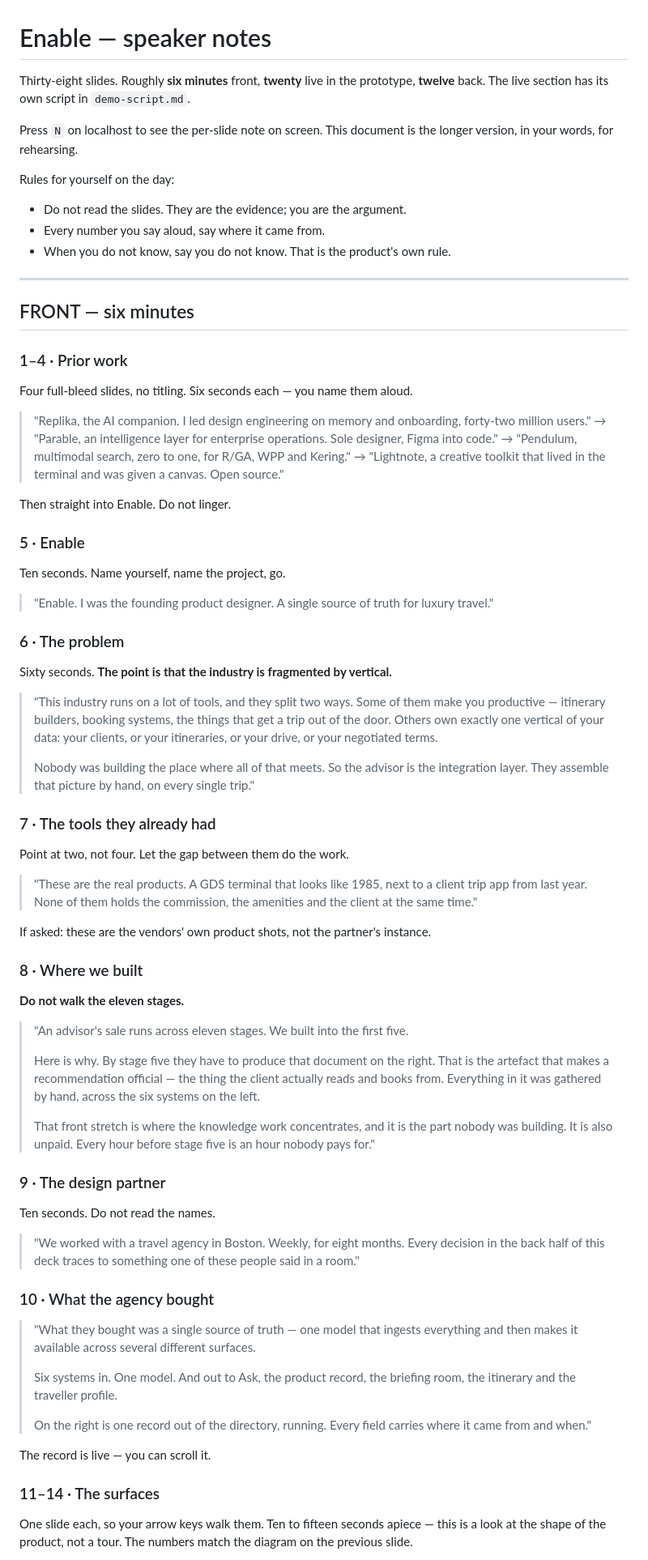
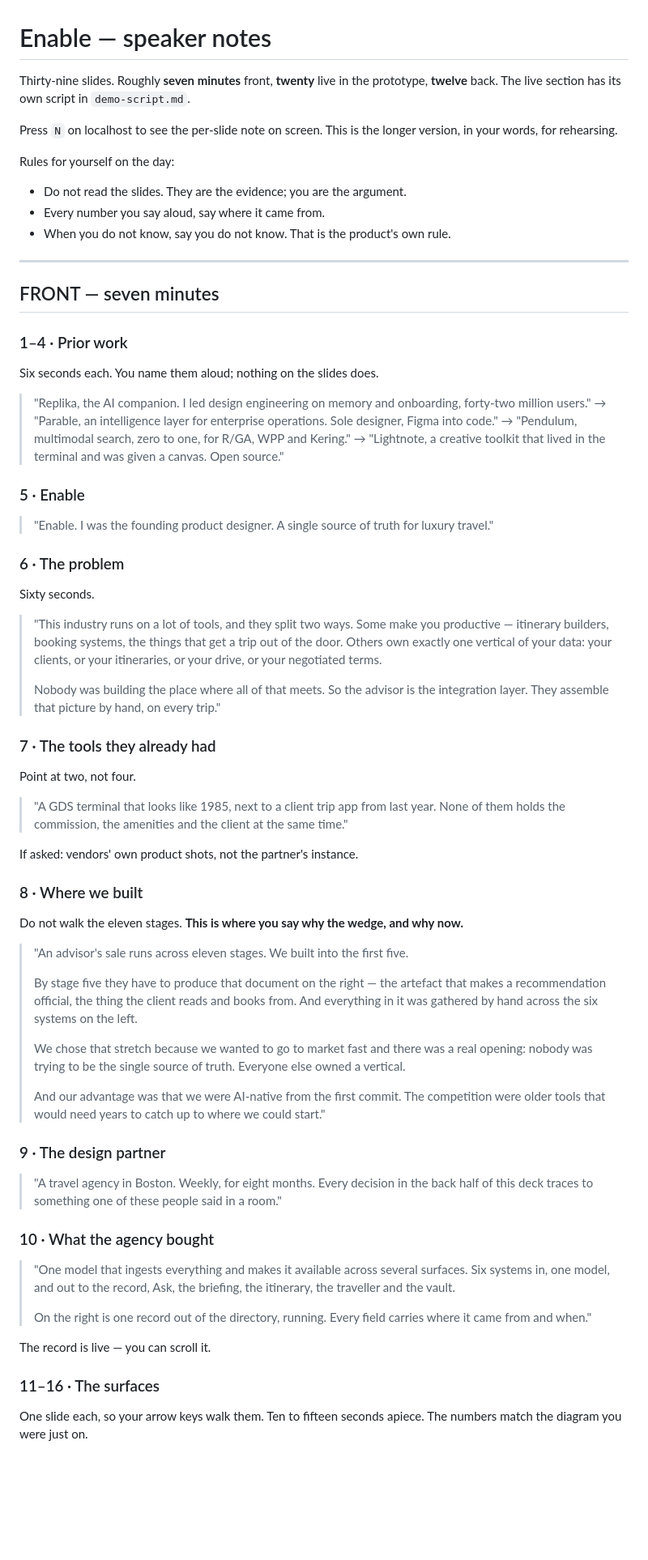
Before and after one commit to ConstantinChopin/enable-case-study, a Markdown page: speaker-notes.md, the part around one of its changes. Shown at 81% size. Drawn GitHub-style; blank space fills up the shorter version.

```diff
--- a/speaker-notes.md
+++ b/speaker-notes.md
@@ -1,10 +1,10 @@
 # Enable — speaker notes
 
-Thirty-eight slides. Roughly **six minutes** front, **twenty** live in the prototype,
+Thirty-nine slides. Roughly **seven minutes** front, **twenty** live in the prototype,
 **twelve** back. The live section has its own script in `demo-script.md`.
 
-Press `N` on localhost to see the per-slide note on screen. This document is the
-longer version, in your words, for rehearsing.
+Press `N` on localhost to see the per-slide note on screen. This is the longer
+version, in your words, for rehearsing.
 
 Rules for yourself on the day:
 - Do not read the slides. They are the evidence; you are the argument.
@@ -13,11 +13,11 @@ Rules for yourself on the day:
 
 ---
 
-## FRONT — six minutes
+## FRONT — seven minutes
 
 ### 1–4 · Prior work
 
-Four full-bleed slides, no titling. Six seconds each — you name them aloud.
+Six seconds each. You name them aloud; nothing on the slides does.
 
 > "Replika, the AI companion. I led design engineering on memory and onboarding,
 > forty-two million users." → "Parable, an intelligence layer for enterprise
@@ -25,76 +25,68 @@ Four full-bleed slides, no titling. Six seconds each — you name them aloud.
 > to one, for R/GA, WPP and Kering." → "Lightnote, a creative toolkit that lived in
 > the terminal and was given a canvas. Open source."
 
-Then straight into Enable. Do not linger.
-
 ### 5 · Enable
-
-Ten seconds. Name yourself, name the project, go.
 
 > "Enable. I was the founding product designer. A single source of truth for luxury
 > travel."
 
 ### 6 · The problem
 
-Sixty seconds. **The point is that the industry is fragmented by vertical.**
+Sixty seconds.
 
-> "This industry runs on a lot of tools, and they split two ways. Some of them make
-> you productive — itinerary builders, booking systems, the things that get a trip
-> out of the door. Others own exactly one vertical of your data: your clients, or
-> your itineraries, or your drive, or your negotiated terms.
+> "This industry runs on a lot of tools, and they split two ways. Some make you
+> productive — itinerary builders, booking systems, the things that get a trip out
+> of the door. Others own exactly one vertical of your data: your clients, or your
+> itineraries, or your drive, or your negotiated terms.
 >
 > Nobody was building the place where all of that meets. So the advisor is the
-> integration layer. They assemble that picture by hand, on every single trip."
+> integration layer. They assemble that picture by hand, on every trip."
 
 ### 7 · The tools they already had
 
-Point at two, not four. Let the gap between them do the work.
+Point at two, not four.
 
-> "These are the real products. A GDS terminal that looks like 1985, next to a
-> client trip app from last year. None of them holds the commission, the amenities
-> and the client at the same time."
+> "A GDS terminal that looks like 1985, next to a client trip app from last year.
+> None of them holds the commission, the amenities and the client at the same time."
 
-If asked: these are the vendors' own product shots, not the partner's instance.
+If asked: vendors' own product shots, not the partner's instance.
 
 ### 8 · Where we built
 
-**Do not walk the eleven stages.**
+Do not walk the eleven stages. **This is where you say why the wedge, and why now.**
 
 > "An advisor's sale runs across eleven stages. We built into the first five.
 >
-> Here is why. By stage five they have to produce that document on the right. That
-> is the artefact that makes a recommendation official — the thing the client
-> actually reads and books from. Everything in it was gathered by hand, across the
-> six systems on the left.
+> By stage five they have to produce that document on the right — the artefact that
+> makes a recommendation official, the thing the client reads and books from. And
+> everything in it was gathered by hand across the six systems on the left.
 >
-> That front stretch is where the knowledge work concentrates, and it is the part
-> nobody was building. It is also unpaid. Every hour before stage five is an hour
-> nobody pays for."
+> We chose that stretch because we wanted to go to market fast and there was a real
+> opening: nobody was trying to be the single source of truth. Everyone else owned a
+> vertical.
+>
+> And our advantage was that we were AI-native from the first commit. The
+> competition were older tools that would need years to catch up to where we could
+> start."
 
 ### 9 · The design partner
 
-Ten seconds. Do not read the names.
-
-> "We worked with a travel agency in Boston. Weekly, for eight months. Every
-> decision in the back half of this deck traces to something one of these people
-> said in a room."
+> "A travel agency in Boston. Weekly, for eight months. Every decision in the back
+> half of this deck traces to something one of these people said in a room."
 
 ### 10 · What the agency bought
 
-> "What they bought was a single source of truth — one model that ingests
-> everything and then makes it available across several different surfaces.
+> "One model that ingests everything and makes it available across several surfaces.
+> Six systems in, one model, and out to the record, Ask, the briefing, the itinerary,
+> the traveller and the vault.
 >
-> Six systems in. One model. And out to Ask, the product record, the briefing room,
-> the itinerary and the traveller profile.
->
-> On the right is one record out of the directory, running. Every field carries
-> where it came from and when."
+> On the right is one record out of the directory, running. Every field carries where
+> it came from and when."
 
 The record is live — you can scroll it.
 
-### 11–14 · The surfaces
+### 11–16 · The surfaces
 
-One slide each, so your arrow keys walk them. Ten to fifteen seconds apiece — this
-is a look at the shape of the product, not a tour. The numbers match the diagram on
-the previous slide.
+One slide each, so your arrow keys walk them. Ten to fifteen seconds apiece. The
+numbers match the diagram you were just on.
 
```
Also changed, not shown: other parts of speaker-notes.md (+120 -121 lines).
